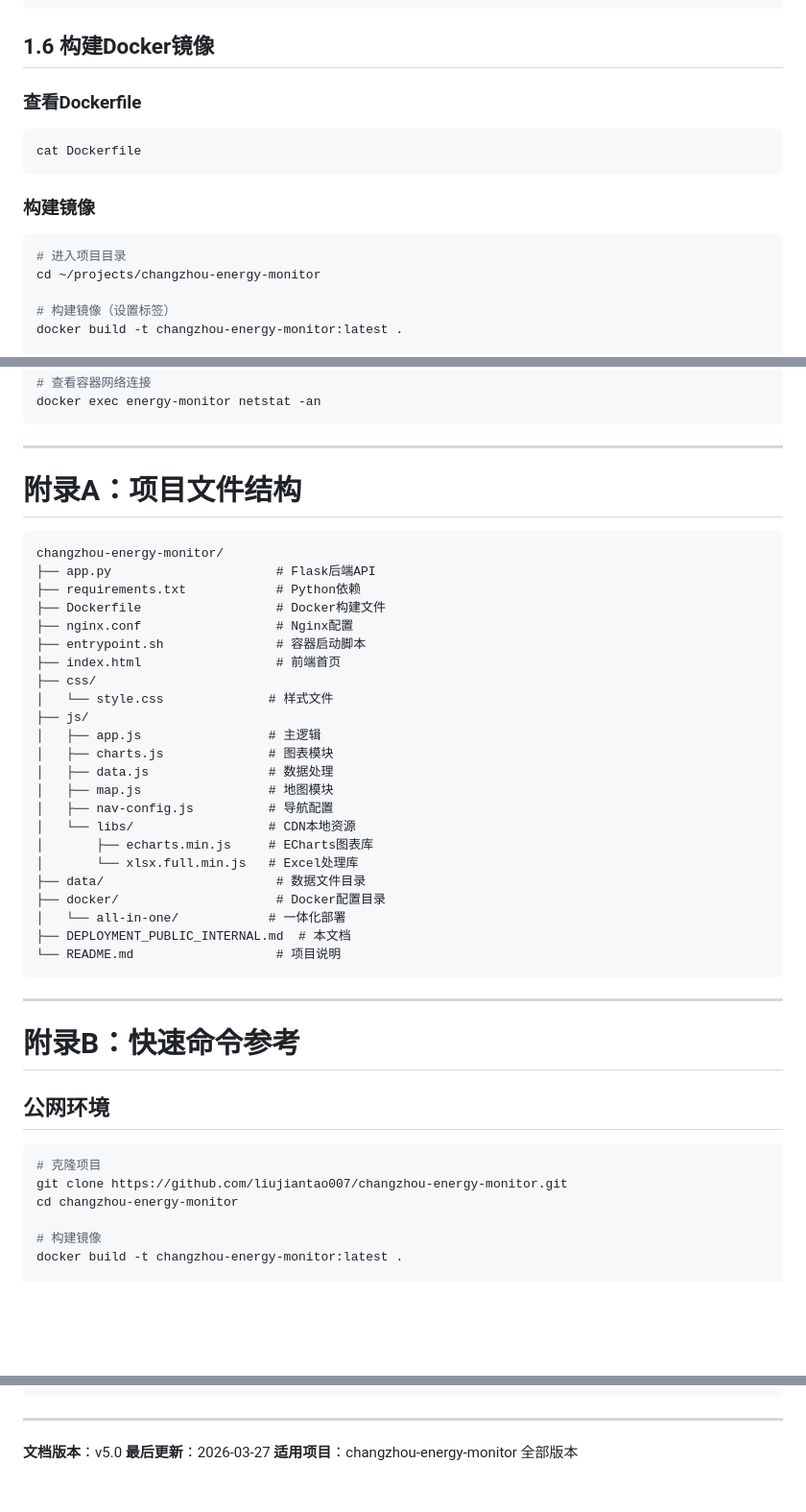
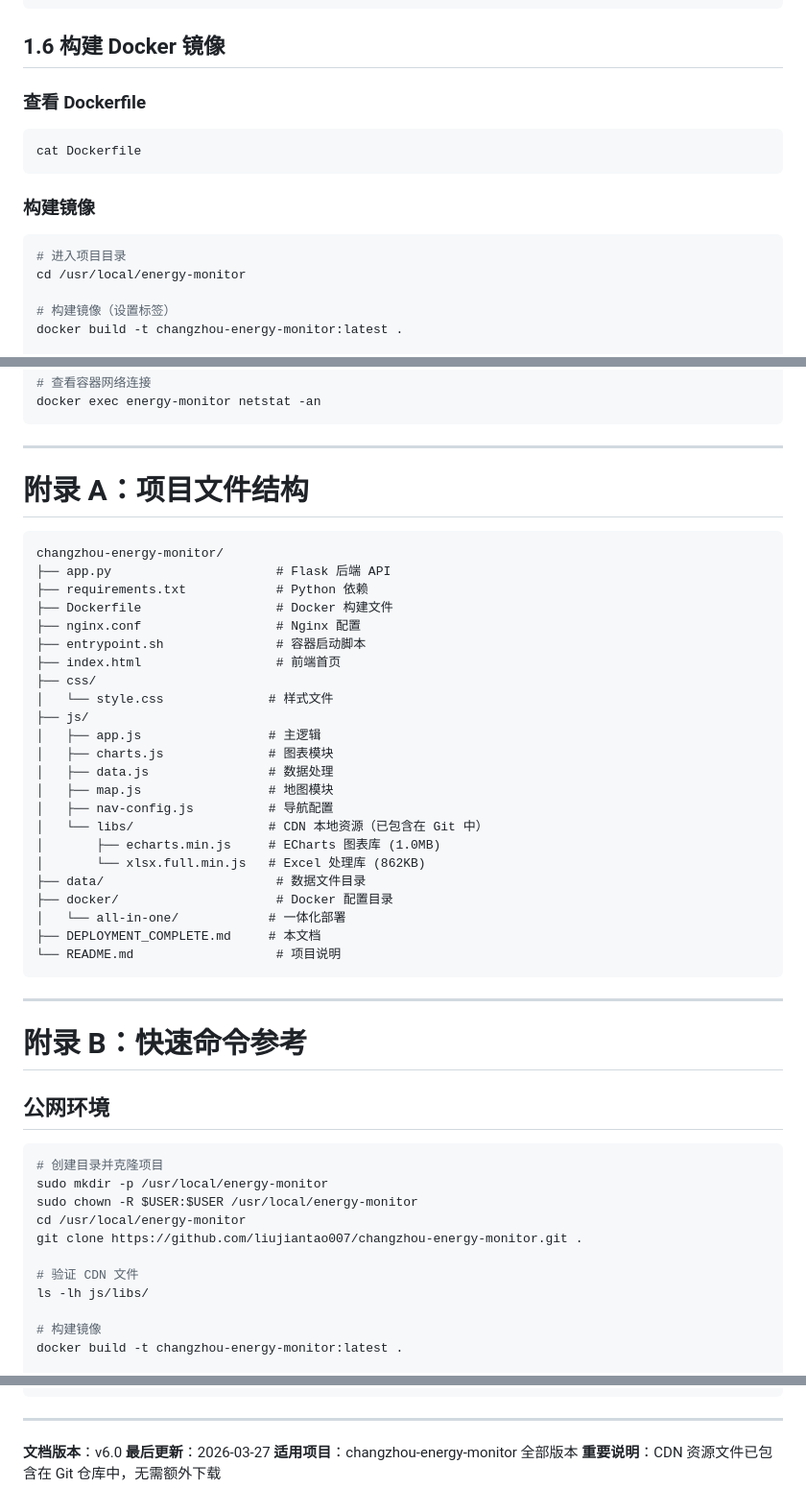
Before and after one commit to liujiantao007/changzhou-energy-monitor, a Markdown page: DEPLOYMENT_COMPLETE.md, 3 parts joined by grey strips. Shown at 96% size. Rendered like a GitHub page; blank space fills up the shorter version.

````diff
--- a/DEPLOYMENT_COMPLETE.md
+++ b/DEPLOYMENT_COMPLETE.md
@@ -234,9 +257,9 @@ conn.close()
 "
 ```
 
-## 1.6 构建Docker镜像
+## 1.6 构建 Docker 镜像
 
-### 查看Dockerfile
+### 查看 Dockerfile
 
 ```bash
 cat Dockerfile
@@ -246,7 +269,7 @@ cat Dockerfile
 
 ```bash
 # 进入项目目录
-cd ~/projects/changzhou-energy-monitor
+cd /usr/local/energy-monitor
 
 # 构建镜像（设置标签）
 docker build -t changzhou-energy-monitor:latest .
@@ -879,14 +906,14 @@ docker exec energy-monitor netstat -an
 
 ---
 
-# 附录A：项目文件结构
+# 附录 A：项目文件结构
 
 ```
 changzhou-energy-monitor/
-├── app.py                      # Flask后端API
-├── requirements.txt            # Python依赖
-├── Dockerfile                  # Docker构建文件
-├── nginx.conf                  # Nginx配置
+├── app.py                      # Flask 后端 API
+├── requirements.txt            # Python 依赖
+├── Dockerfile                  # Docker 构建文件
+├── nginx.conf                  # Nginx 配置
 ├── entrypoint.sh               # 容器启动脚本
 ├── index.html                  # 前端首页
 ├── css/
@@ -897,26 +924,31 @@ changzhou-energy-monitor/
 │   ├── data.js                # 数据处理
 │   ├── map.js                 # 地图模块
 │   ├── nav-config.js          # 导航配置
-│   └── libs/                  # CDN本地资源
-│       ├── echarts.min.js     # ECharts图表库
-│       └── xlsx.full.min.js   # Excel处理库
+│   └── libs/                  # CDN 本地资源（已包含在 Git 中）
+│       ├── echarts.min.js     # ECharts 图表库 (1.0MB)
+│       └── xlsx.full.min.js   # Excel 处理库 (862KB)
 ├── data/                       # 数据文件目录
-├── docker/                     # Docker配置目录
+├── docker/                     # Docker 配置目录
 │   └── all-in-one/            # 一体化部署
-├── DEPLOYMENT_PUBLIC_INTERNAL.md  # 本文档
+├── DEPLOYMENT_COMPLETE.md     # 本文档
 └── README.md                   # 项目说明
 ```
 
 ---
 
-# 附录B：快速命令参考
+# 附录 B：快速命令参考
 
 ## 公网环境
 
 ```bash
-# 克隆项目
-git clone https://github.com/liujiantao007/changzhou-energy-monitor.git
-cd changzhou-energy-monitor
+# 创建目录并克隆项目
+sudo mkdir -p /usr/local/energy-monitor
+sudo chown -R $USER:$USER /usr/local/energy-monitor
+cd /usr/local/energy-monitor
+git clone https://github.com/liujiantao007/changzhou-energy-monitor.git .
+
+# 验证 CDN 文件
+ls -lh js/libs/
 
 # 构建镜像
 docker build -t changzhou-energy-monitor:latest .
@@ -950,6 +982,7 @@ curl http://127.0.0.1:5000/api/health
 
 ---
 
-**文档版本**：v5.0
+**文档版本**：v6.0
 **最后更新**：2026-03-27
 **适用项目**：changzhou-energy-monitor 全部版本
+**重要说明**：CDN 资源文件已包含在 Git 仓库中，无需额外下载
````
Also changed, not shown: other parts of DEPLOYMENT_COMPLETE.md (+124 -97 lines).
